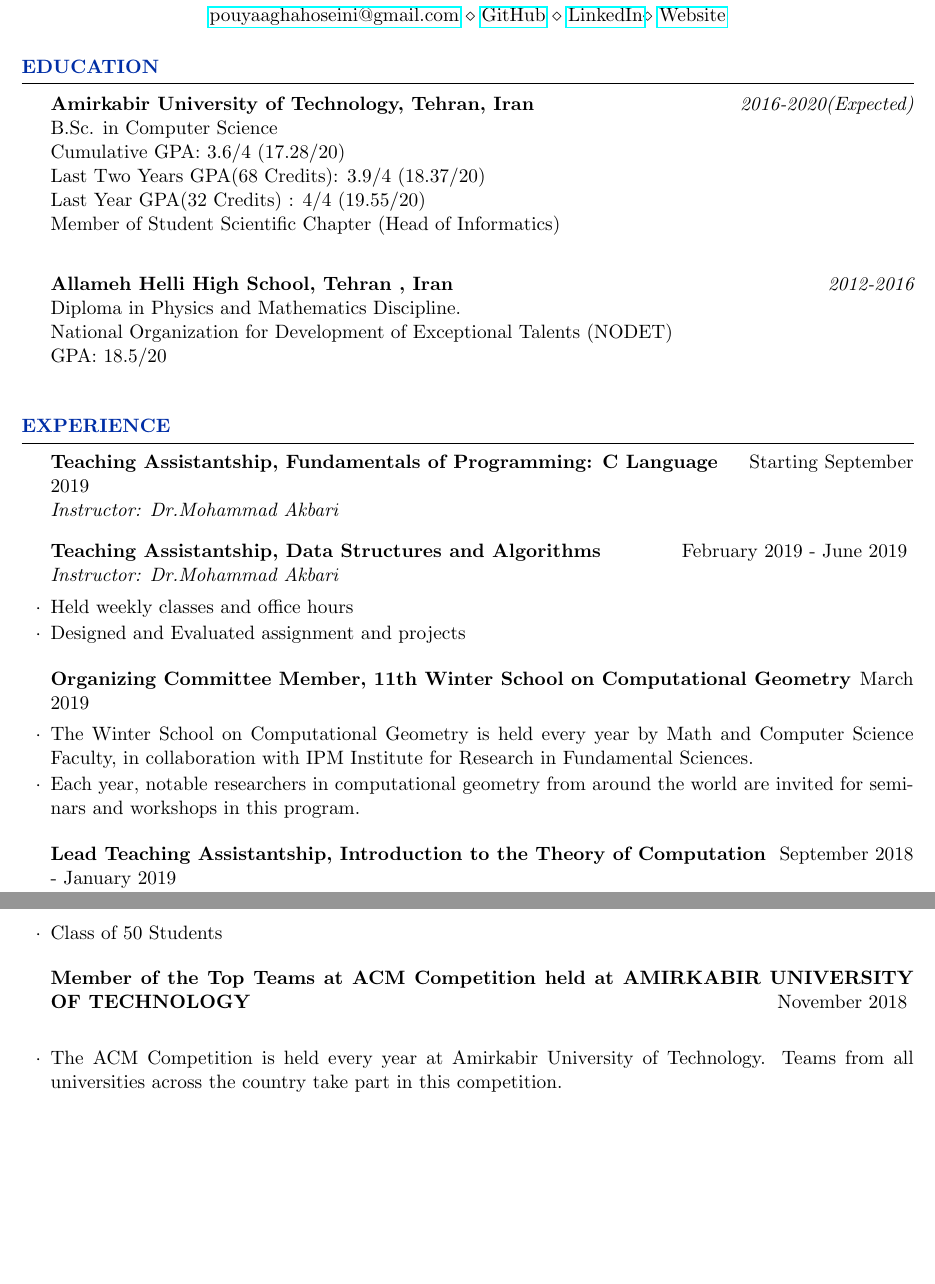
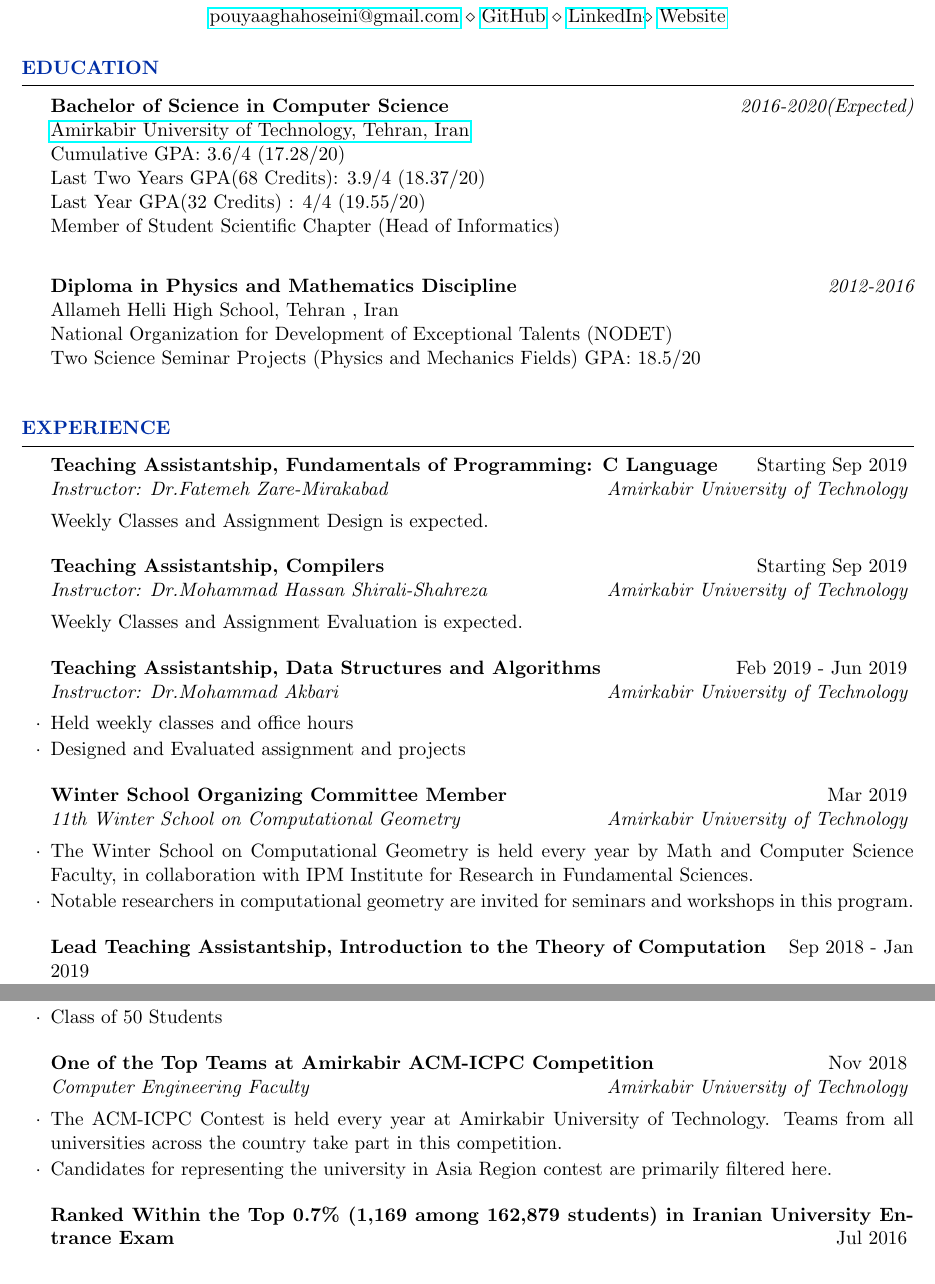
Before and after one commit to pouyaaghahoseini/CV, a LaTeX CV (document.tex): two parts of pages 1 and 2 of 3 before the commit and two parts of pages 1 and 3 of 3 after it, joined at a grey line, cut so that both start at the same text, the shorter picture padded with empty space. Compiled offline with pdfLaTeX.

Commit message:
Updated Dates

```diff
--- a/document.tex
+++ b/document.tex
@@ -38,16 +38,17 @@
 
 	\begin{rSection}{Education}
 
-		{\bf  Amirkabir University of Technology, Tehran, Iran} \hfill {\em 2016-2020(Expected)} \\
-		B.Sc. in Computer Science\\
+		{\bf Bachelor of Science in Computer Science} \hfill {\em 2016-2020(Expected)} \\
+		\href{https://www.topuniversities.com/universities/amirkabir-university-technology}{Amirkabir University of Technology, Tehran, Iran}\\
 		Cumulative GPA: 3.6/4 (17.28/20)\\
 		Last Two Years GPA(68 Credits): 3.9/4 (18.37/20)\\
 		Last Year GPA(32 Credits) : 4/4 (19.55/20)\\
 		Member of Student Scientific Chapter (Head of Informatics) \\
 
-		{\bf Allameh Helli High School, Tehran , Iran} \hfill {\em 2012-2016}\\
-		Diploma in Physics and Mathematics Discipline.\\
+		{\bf Diploma in Physics and Mathematics Discipline} \hfill {\em 2012-2016}\\
+		Allameh Helli High School, Tehran , Iran\\
 		National Organization for Development of Exceptional Talents (NODET)\\
+		Two Science Seminar Projects (Physics and Mechanics Fields)
 		GPA: 18.5/20\\
 
 	\end{rSection}
@@ -57,26 +58,30 @@
 	%----------------------------------------------------------------------------------------
 
 	\begin{rSection}{Experience}
-		\begin{rSubsection}{Teaching Assistantship, Fundamentals of Programming: C Language}{Starting September 2019}{Instructor: Dr.Mohammad Akbari}{ }
-
+		\begin{rSubsection}{Teaching Assistantship, Fundamentals of Programming: C Language}{Starting Sep 2019}{Instructor: Dr.Fatemeh Zare-Mirakabad}{Amirkabir University of Technology}
+		Weekly Classes and Assignment Design is expected.
 		\end{rSubsection}
 
-		\begin{rSubsection}{Teaching Assistantship, Data Structures and Algorithms }{February 2019 - June 2019}{Instructor: Dr.Mohammad Akbari}{ }
+		\begin{rSubsection}{Teaching Assistantship, Compilers}{Starting Sep 2019}{Instructor: Dr.Mohammad Hassan Shirali-Shahreza}{Amirkabir University of Technology}
+		Weekly Classes and Assignment Evaluation is expected.
+		\end{rSubsection}
+
+		\begin{rSubsection}{Teaching Assistantship, Data Structures and Algorithms }{Feb 2019 - Jun 2019}{Instructor: Dr.Mohammad Akbari}{Amirkabir University of Technology}
 			\item
 			Held weekly classes and office hours
 			\item
 			Designed and Evaluated assignment and projects
 		\end{rSubsection}
 		%------------------------------------------------
-		\begin{rSubsection}{Organizing Committee Member, 11th Winter School on Computational Geometry}{March 2019}{}{ }
+		\begin{rSubsection}{Winter School Organizing Committee Member}{Mar 2019}{11th Winter School on Computational Geometry}{Amirkabir University of Technology}
 			\item 	The Winter School on Computational Geometry is held every year by Math and Computer Science Faculty, in collaboration with IPM Institute for Research in Fundamental Sciences.
-			\item Each year, notable researchers in computational geometry from around the world are invited for seminars and workshops in this program.
+			\item Notable researchers in computational geometry are invited for seminars and workshops in this program.
 		\end{rSubsection}
 
 
 		%------------------------------------------------
 
-		\begin{rSubsection}{Lead Teaching Assistantship, Introduction to the Theory of Computation}{September 2018 - January 2019}{Instructor: Dr.Fatemeh Zare-Mirakabad}{ }
+		\begin{rSubsection}{Lead Teaching Assistantship, Introduction to the Theory of Computation}{Sep 2018 - Jan 2019}{Instructor: Dr.Fatemeh Zare-Mirakabad}{Amirkabir University of Technology}
 			\item Held weekly classes
 			\item Supervised monthly workshops
 			\item Designed and Evaluated assignment
@@ -148,9 +157,11 @@
 
-		\begin{rSubsection}{Ranked 1st GPA at Fall-2018 and Spring-2019 Semesters }{ }{ }{ }
+		\begin{rSubsection}{Ranked $1^{st}$ GPA at Fall-2018 and Spring-2019 Semesters }{Sep 2018 - Jun 2019}{Math and Comptuer Science Faculty}{Amirkabir University of Technology}
 			\item Class of 50 Students
 		\end{rSubsection}
 
-		\begin{rSubsection}{Member of the Top Teams at ACM Competition held at AMIRKABIR UNIVERSITY OF TECHNOLOGY}{November 2018}{ }{ }
-			\item The ACM Competition is held every year at Amirkabir University of Technology. Teams from all universities across the country take part in this competition.
+		\begin{rSubsection}{One of the Top Teams at Amirkabir ACM-ICPC Competition}{Nov 2018}{Computer Engineering Faculty}{Amirkabir University of Technology}
+			\item The ACM-ICPC Contest is held every year at Amirkabir University of Technology. Teams from all universities across the country take part in this competition.
+			\item Candidates for representing the university in Asia Region contest are primarily filtered here.
 		\end{rSubsection}
 
+		\begin{rSubsection}{Ranked Within the Top 0.7\% (1,169 among 162,879 students) in Iranian University Entrance Exam}{Jul 2016}{ }{ }
```
Also changed, not shown: document.pdf, document.tex (35 more changed lines), 2 other files.
